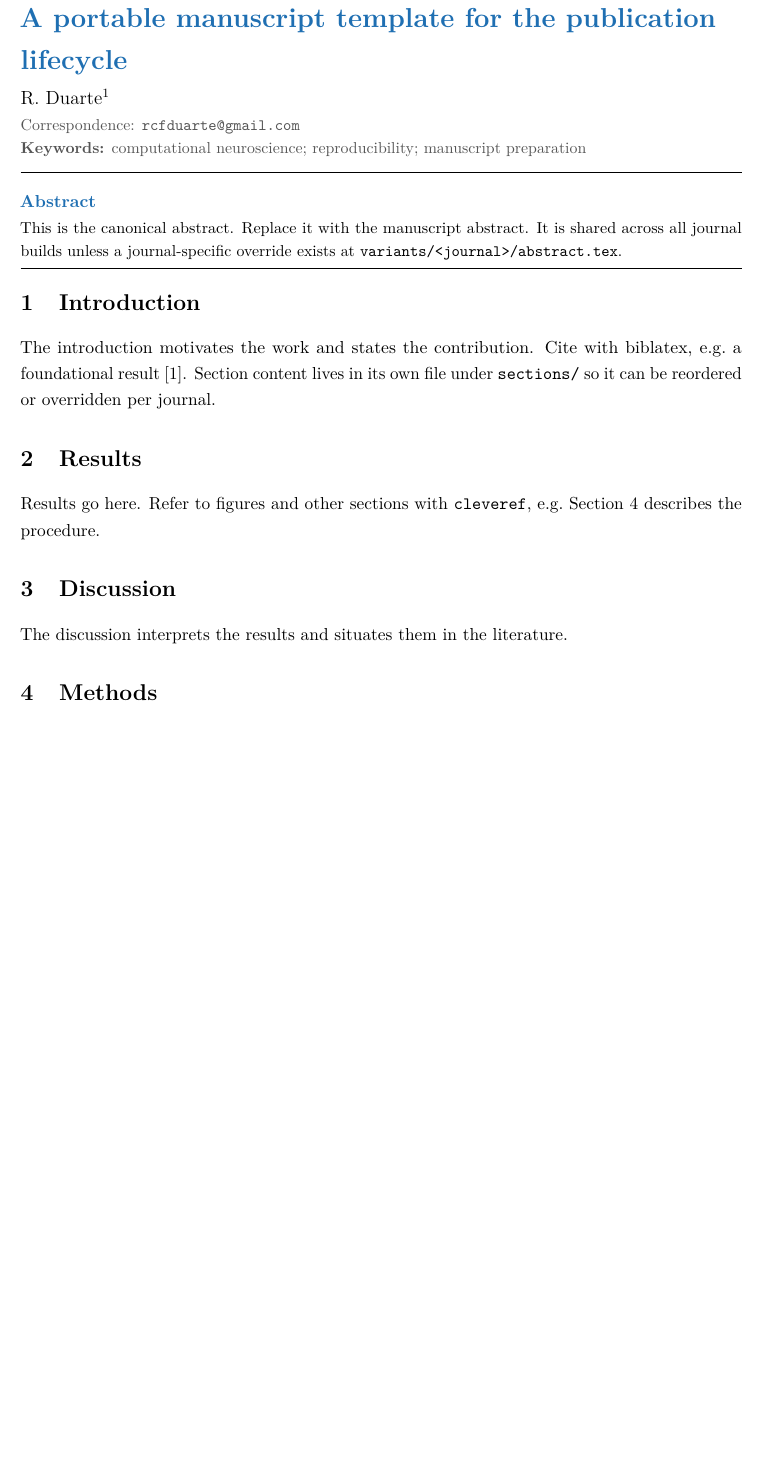
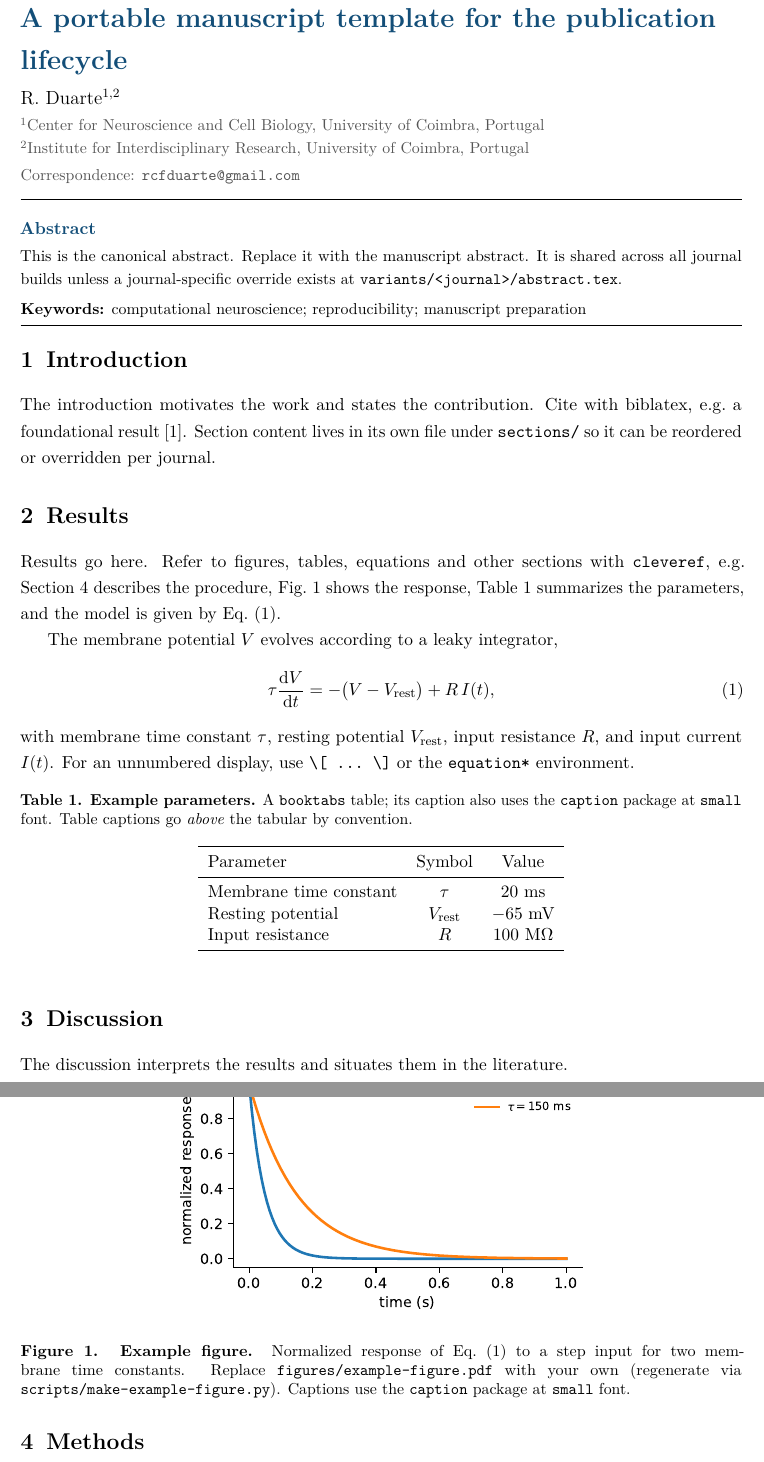
Before and after one commit to CNNC-Lab/paper-template, a LaTeX document (main.tex, which reads cnnclab.cls, sections/results.tex): part of the page before the commit and two parts of pages 1 and 2 of 2 after it, the two joined at a grey line, cut so that both start at the same text, the shorter picture padded with empty space. Compiled offline with pdfLaTeX.

Commit message:
Refine layout, add example floats, ensure Overleaf compatibility
Layout / title block:
- Add \affiliation{<mark>}{<text>} mechanism; render affiliations under authors
- Move keywords to after the abstract (was in the title block)
- Tighten gap between section number and title (\@seccntformat, 0.5em)
- Darken brand blue (#134E78) and link color (#0F3C5C)
- Load graphicx [final] so figures render even in draft mode

Example content (sections/results.tex):
- Numbered equation block, booktabs table, and a figure with captions
- caption package at small font (font=small, labelfont=bf, labelsep=period)
- scripts/make-example-figure.py + figures/example-figure.pdf (regenerable)

Overleaf compatibility (compiles without the Makefile):
- Rebuttal bib path robust to root- or subdir-compile via \IfFileExists
- INSTRUCTIONS.md §1b + README: import, main-document, compiler/biber, mode switching
- CI: add bare `latexmk` from-root compile of every standalone document (the
  Overleaf invocation) so make-only regressions can't hide

Co-Authored-By: Claude Opus 4.8 (1M context) <noreply@anthropic.com>

```diff
--- a/cnnclab.cls
+++ b/cnnclab.cls
@@ -101,17 +109,22 @@
 \newcommand{\@cnnc@runninghead}{}
 \newcommand{\runninghead}[1]{\renewcommand{\@cnnc@runninghead}{#1}}
 
+% Affiliations: \affiliation{<mark>}{<text>} accumulates one line per call.
+\newcommand{\@cnnc@affiliations}{}
+\newcommand{\affiliation}[2]{%
+  \g@addto@macro\@cnnc@affiliations{{\textsuperscript{#1}#2\par}}}
+
 \renewcommand{\maketitle}{%
   \begingroup
   \raggedright
   {\LARGE\bfseries\color{cnncaccent}\@title\par}
   \vskip 1ex
   {\large\@author\par}
+  \ifx\@cnnc@affiliations\@empty\else
+    \vskip 0.5ex {\color{cnncmuted}\small\@cnnc@affiliations}\fi
   \vskip 0.5ex
   \ifx\@cnnc@corresponding\@empty\else
     {\color{cnncmuted}\small Correspondence: \texttt{\@cnnc@corresponding}\par}\fi
-  \ifx\@cnnc@keywords\@empty\else
-    {\color{cnncmuted}\small\textbf{Keywords:} \@cnnc@keywords\par}\fi
   \endgroup
   \vskip 2ex\hrule\vskip 2ex}
 
@@ -130,6 +143,9 @@
 \renewenvironment{abstract}{%
   \vskip 1ex\noindent{\bfseries\color{cnncaccent}Abstract}\par\nobreak\vskip 0.5ex
   \begingroup\small\setlength{\parindent}{0pt}}%
-  {\par\endgroup\vskip 1ex\hrule\vskip 2ex}
+  {\par\endgroup
+   \ifx\@cnnc@keywords\@empty\else
+     \vskip 1ex{\small\noindent\textbf{Keywords:} \@cnnc@keywords\par}\fi
+   \vskip 1ex\hrule\vskip 2ex}
 
 \endinput
--- a/main.tex
+++ b/main.tex
@@ -8,7 +8,9 @@
 \addbibresource{refs.bib}
 
 \title{A portable manuscript template for the publication lifecycle}
-\author{R. Duarte\textsuperscript{1}}
+\author{R. Duarte\textsuperscript{1,2}}
+\affiliation{1}{Center for Neuroscience and Cell Biology, University of Coimbra, Portugal}
+\affiliation{2}{Institute for Interdisciplinary Research, University of Coimbra, Portugal}
 \corresponding{rcfduarte@gmail.com}
 \keywords{computational neuroscience; reproducibility; manuscript preparation}
 \runninghead{Publication-lifecycle template}
--- a/sections/results.tex
+++ b/sections/results.tex
@@ -1,2 +1,42 @@
-Results go here. Refer to figures and other sections with \texttt{cleveref},
-e.g.\ \cref{sec:methods} describes the procedure.
+Results go here. Refer to figures, tables, equations and other sections with
+\texttt{cleveref}, e.g.\ \cref{sec:methods} describes the procedure, \cref{fig:example}
+shows the response, \cref{tab:example} summarizes the parameters, and the model is given
+by \cref{eq:example}.
+
+% --- Example equation block -------------------------------------------------
+The membrane potential $V$ evolves according to a leaky integrator,
+\begin{equation}\label{eq:example}
+  \tau \frac{\mathrm{d}V}{\mathrm{d}t} = -\bigl(V - V_{\mathrm{rest}}\bigr) + R\,I(t),
+\end{equation}
+with membrane time constant $\tau$, resting potential $V_{\mathrm{rest}}$, input
+resistance $R$, and input current $I(t)$. For an unnumbered display, use
+\verb|\[ ... \]| or the \texttt{equation*} environment.
+
+% --- Example figure with caption --------------------------------------------
+\begin{figure}[htbp]
+  \centering
+  \includegraphics[width=0.6\linewidth]{figures/example-figure}
+  \caption{\textbf{Example figure.} Normalized response of \cref{eq:example} to a step
+    input for two membrane time constants. Replace \texttt{figures/example-figure.pdf}
+    with your own (regenerate via \texttt{scripts/make-example-figure.py}). Captions use
+    the \texttt{caption} package at \texttt{small} font.}
+  \label{fig:example}
+\end{figure}
+
+% --- Example table with caption ---------------------------------------------
+\begin{table}[htbp]
+  \centering
+  \caption{\textbf{Example parameters.} A \texttt{booktabs} table; its caption also uses
+    the \texttt{caption} package at \texttt{small} font. Table captions go \emph{above}
+    the tabular by convention.}
+  \label{tab:example}
+  \begin{tabular}{lcc}
+    \toprule
+    Parameter & Symbol & Value \\
+    \midrule
+    Membrane time constant & $\tau$              & $20$ ms \\
+    Resting potential      & $V_{\mathrm{rest}}$ & $-65$ mV \\
+    Input resistance       & $R$                 & $100$ M$\Omega$ \\
+    \bottomrule
+  \end{tabular}
+\end{table}
```
Also changed, not shown: .github/workflows/latex.yml (+13 -0 lines), INSTRUCTIONS.md (+40 -0 lines), review/response-to-reviewers.tex (+3 -1 lines), README.md, figures/example-figure.pdf (added), main.pdf, cnnclab.cls (18 more changed lines), 2 other files.
